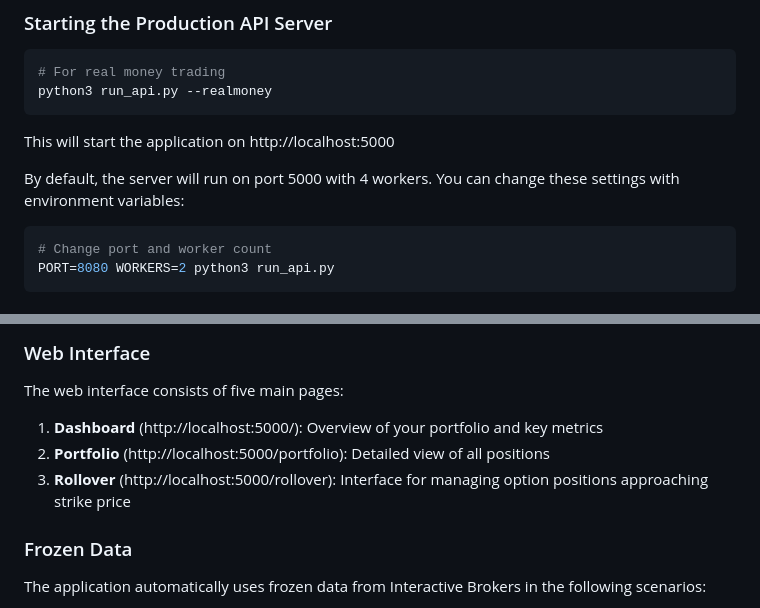
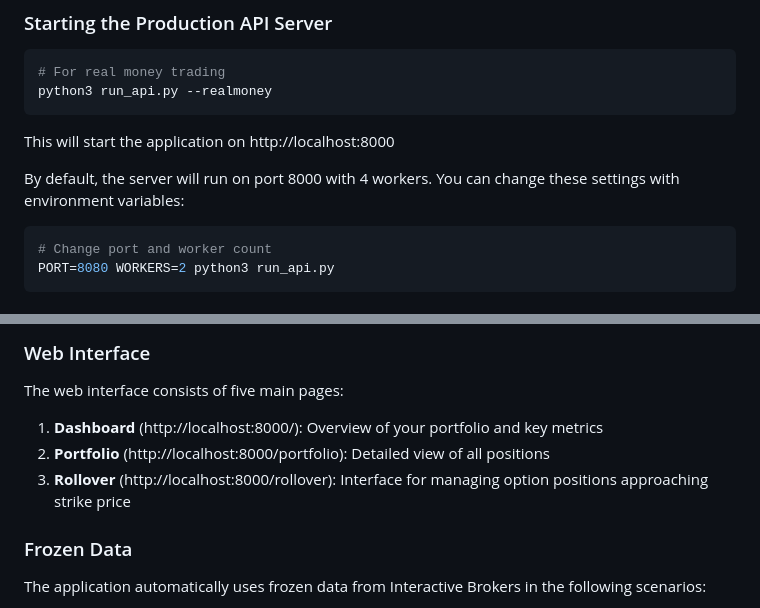
Before and after one commit to mpr89/AllYouNeedIsWheel, a Markdown page: README.md, 2 parts joined by grey strips. Drawn GitHub-style.

````diff
--- a/README.md
+++ b/README.md
@@ -109,10 +109,10 @@ python3 run_api.py
 python3 run_api.py --realmoney
 ```
 
-This will start the application on http://localhost:5000
+This will start the application on http://localhost:8000
 
 
-By default, the server will run on port 5000 with 4 workers. You can change these settings with environment variables:
+By default, the server will run on port 8000 with 4 workers. You can change these settings with environment variables:
 
 ```bash
 # Change port and worker count
@@ -143,9 +143,9 @@ PORT=8080 WORKERS=2 python3 run_api.py
 
 The web interface consists of five main pages:
 
-1. **Dashboard** (http://localhost:5000/): Overview of your portfolio and key metrics
-2. **Portfolio** (http://localhost:5000/portfolio): Detailed view of all positions
-3. **Rollover** (http://localhost:5000/rollover): Interface for managing option positions approaching strike price
+1. **Dashboard** (http://localhost:8000/): Overview of your portfolio and key metrics
+2. **Portfolio** (http://localhost:8000/portfolio): Detailed view of all positions
+3. **Rollover** (http://localhost:8000/rollover): Interface for managing option positions approaching strike price
 
 ### Frozen Data
 
````
